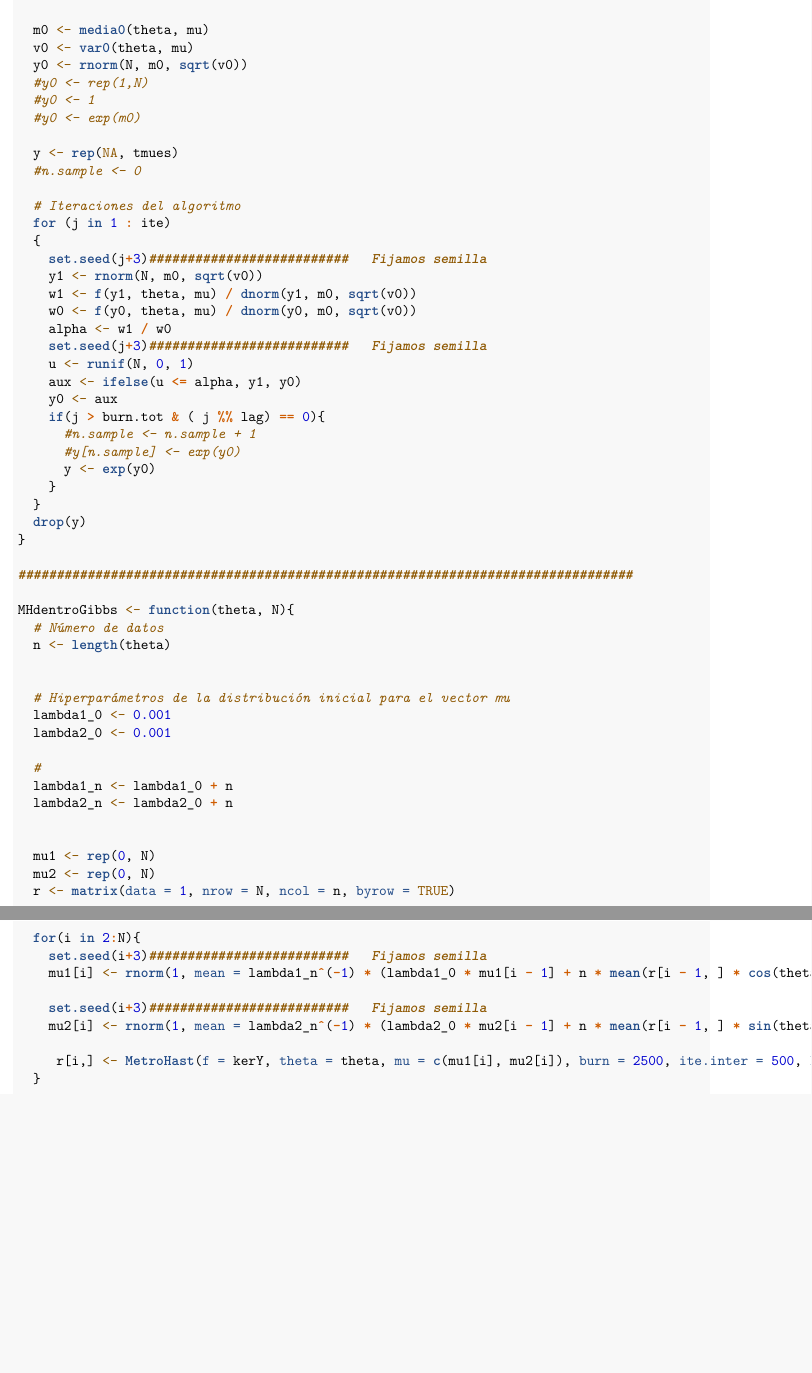
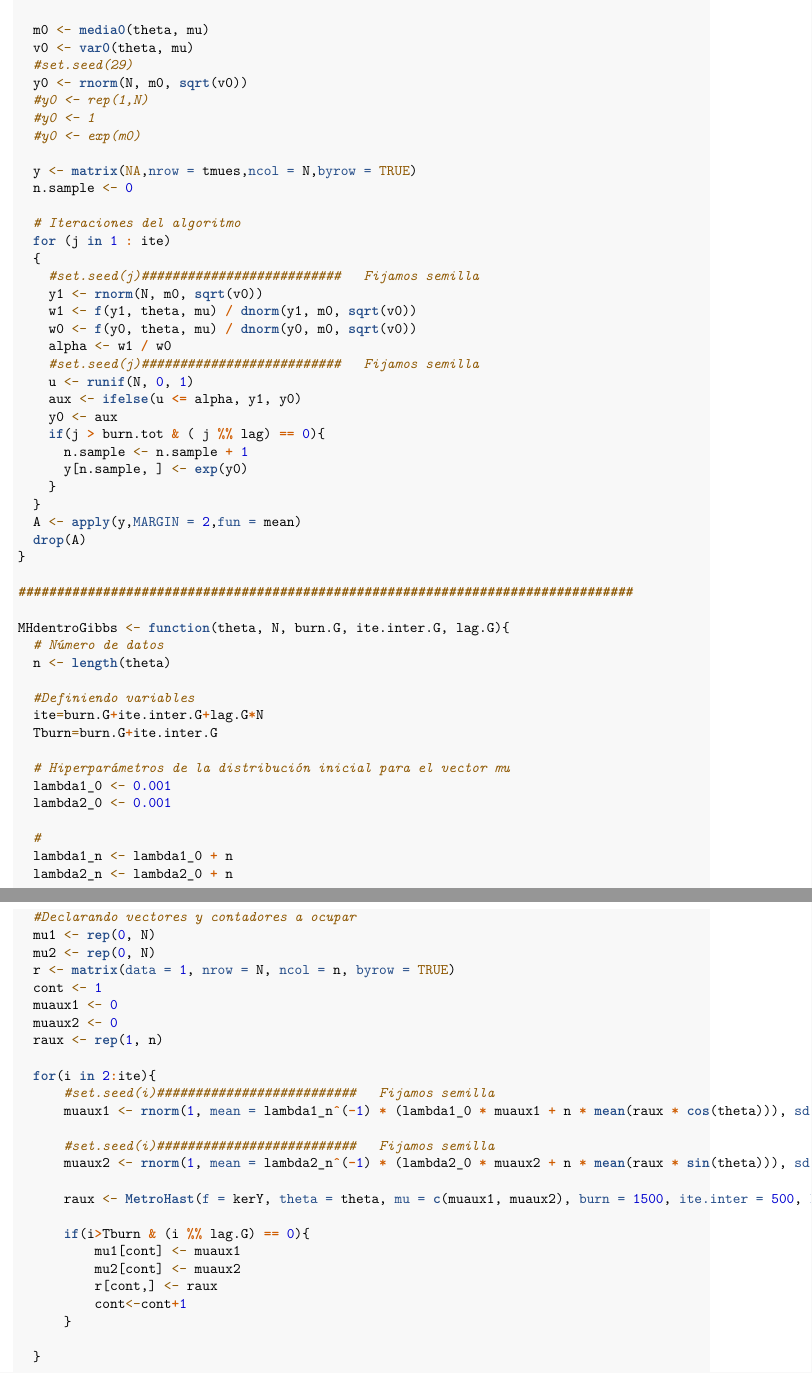
Before and after one commit to LuisMunive/TallerModelacionMCMAI_ProyectoFinal, an R Markdown document (ProyectoFinal.Rmd): two parts of pages 2 and 3 of 3 before the commit and two parts of pages 2 and 3 of 4 after it, joined at a grey line, cut so that both start at the same text, the shorter picture padded with empty space. Rendered offline with R 4.5, knitr and Pandoc, then LaTeX, with nearby package versions; code that draws random numbers runs with fixed seeds of ours; some code elsewhere in the file could not run offline.

Commit message:
Modificacion en el metropolis
Pedimos mas muestras de r en el metropolis para promediarlas

```diff
--- a/ProyectoFinal.Rmd
+++ b/ProyectoFinal.Rmd
@@ -70,41 +70,45 @@ MetroHast <- function(f, theta, mu, burn, ite.inter, lag, tmues, Ncadenas){
 
   m0 <- media0(theta, mu)
   v0 <- var0(theta, mu)
+  #set.seed(29)
   y0 <- rnorm(N, m0, sqrt(v0))
   #y0 <- rep(1,N)
   #y0 <- 1
   #y0 <- exp(m0)
 
-  y <- rep(NA, tmues)
-  #n.sample <- 0
+  y <- matrix(NA,nrow = tmues,ncol = N,byrow = TRUE)
+  n.sample <- 0
 
   # Iteraciones del algoritmo
   for (j in 1 : ite)
   {
-    set.seed(j+3)##########################   Fijamos semilla
+    #set.seed(j)##########################   Fijamos semilla
     y1 <- rnorm(N, m0, sqrt(v0))
     w1 <- f(y1, theta, mu) / dnorm(y1, m0, sqrt(v0))
     w0 <- f(y0, theta, mu) / dnorm(y0, m0, sqrt(v0))
     alpha <- w1 / w0
-    set.seed(j+3)##########################   Fijamos semilla
+    #set.seed(j)##########################   Fijamos semilla
     u <- runif(N, 0, 1)
     aux <- ifelse(u <= alpha, y1, y0)
     y0 <- aux
     if(j > burn.tot & ( j %% lag) == 0){
-      #n.sample <- n.sample + 1
-      #y[n.sample] <- exp(y0)
-      y <- exp(y0)
+      n.sample <- n.sample + 1
+      y[n.sample, ] <- exp(y0)
     }
   }
-  drop(y)
+  A <- apply(y,MARGIN = 2,fun = mean)
+  drop(A)
 }
 
 ################################################################################
 
-MHdentroGibbs <- function(theta, N){
+MHdentroGibbs <- function(theta, N, burn.G, ite.inter.G, lag.G){
   # Número de datos
   n <- length(theta)
 
+  #Definiendo variables
+  ite=burn.G+ite.inter.G+lag.G*N
+  Tburn=burn.G+ite.inter.G
 
   # Hiperparámetros de la distribución inicial para el vector mu
   lambda1_0 <- 0.001
@@ -114,19 +118,31 @@ MHdentroGibbs <- function(theta, N){
   lambda1_n <- lambda1_0 + n
   lambda2_n <- lambda2_0 + n
 
-
+  #Declarando vectores y contadores a ocupar
   mu1 <- rep(0, N)
   mu2 <- rep(0, N)
   r <- matrix(data = 1, nrow = N, ncol = n, byrow = TRUE)
+  cont <- 1
+  muaux1 <- 0
+  muaux2 <- 0
+  raux <- rep(1, n)
 
-  for(i in 2:N){
-    set.seed(i+3)##########################   Fijamos semilla
-    mu1[i] <- rnorm(1, mean = lambda1_n^(-1) * (lambda1_0 * mu1[i - 1] + n * mean(r[i - 1, ] * cos(theta))), sd = 1 / sqrt(lambda1_n))
+  for(i in 2:ite){
+      #set.seed(i)##########################   Fijamos semilla
+      muaux1 <- rnorm(1, mean = lambda1_n^(-1) * (lambda1_0 * muaux1 + n * mean(raux * cos(theta))), sd = 1 / sqrt(lambda1_n))
 
-    set.seed(i+3)##########################   Fijamos semilla
-    mu2[i] <- rnorm(1, mean = lambda2_n^(-1) * (lambda2_0 * mu2[i - 1] + n * mean(r[i - 1, ] * sin(theta))), sd = 1 / sqrt(lambda2_n))
+      #set.seed(i)##########################   Fijamos semilla
+      muaux2 <- rnorm(1, mean = lambda2_n^(-1) * (lambda2_0 * muaux2 + n * mean(raux * sin(theta))), sd = 1 / sqrt(lambda2_n))
 
-     r[i,] <- MetroHast(f = kerY, theta = theta, mu = c(mu1[i], mu2[i]), burn = 2500, ite.inter = 500, lag = 1, tmues = 1, n)
+      raux <- MetroHast(f = kerY, theta = theta, mu = c(muaux1, muaux2), burn = 1500, ite.inter = 500, lag = 10, tmues = 100, n)
+
+      if(i>Tburn & (i %% lag.G) == 0){
+          mu1[cont] <- muaux1
+          mu2[cont] <- muaux2
+          r[cont,] <- raux
+          cont<-cont+1
+      }
+
   }
 
   return(list(mu1, mu2, r))
```
Also changed, not shown: ProyectoFinal.Rmd (12 more changed lines).
